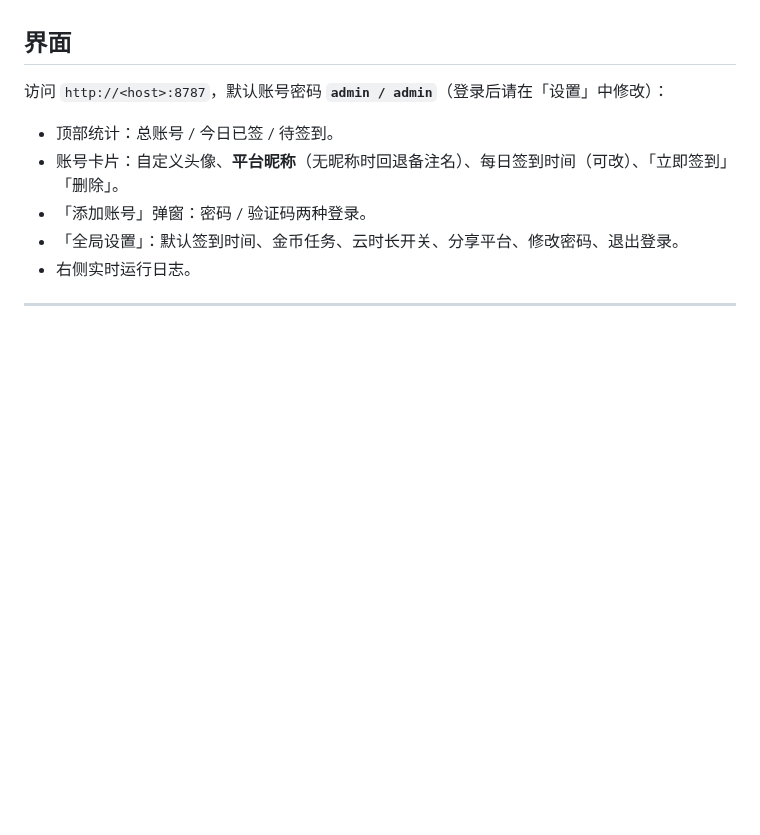
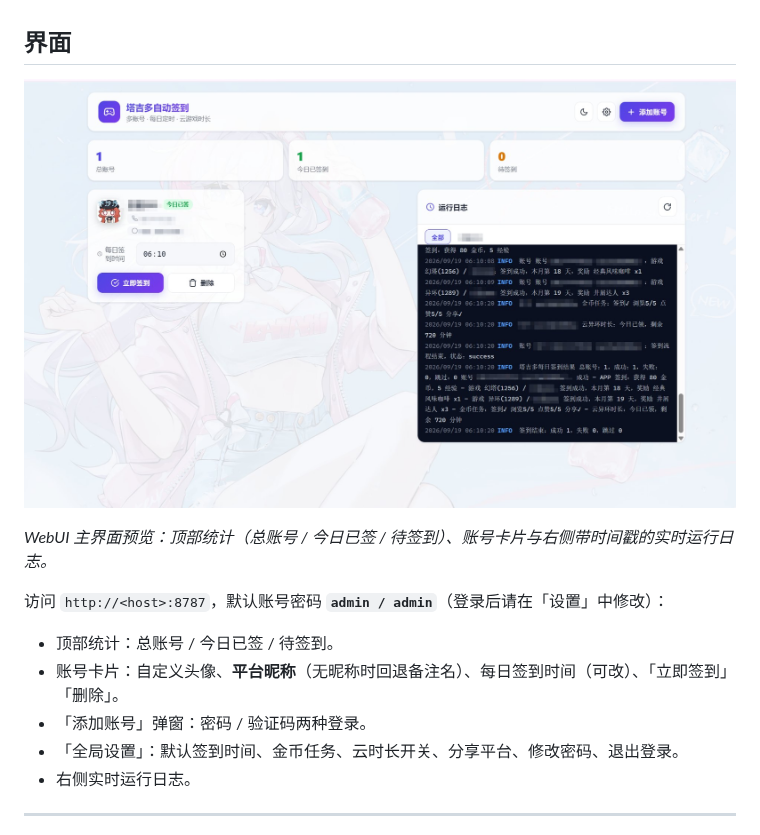
Before and after one commit to LianXia233/taygedo-CI, a Markdown page: README.md, the part around the change. Rendered like a GitHub page; pictures changed too: docs/images/webui-preview.jpg (added); blank space fills up the shorter version.

Commit message:
docs(readme): 添加 WebUI 界面预览截图

```diff
--- a/README.md
+++ b/README.md
@@ -41,6 +41,10 @@
 - **实时日志**：WebUI 内置带时间戳的详细运行日志。
 
 ## 界面
+
+![塔吉多自动签到 WebUI 预览](docs/images/webui-preview.jpg)
+
+*WebUI 主界面预览：顶部统计（总账号 / 今日已签 / 待签到）、账号卡片与右侧带时间戳的实时运行日志。*
 
 访问 `http://<host>:8787`，默认账号密码 **`admin / admin`**（登录后请在「设置」中修改）：
 
```
